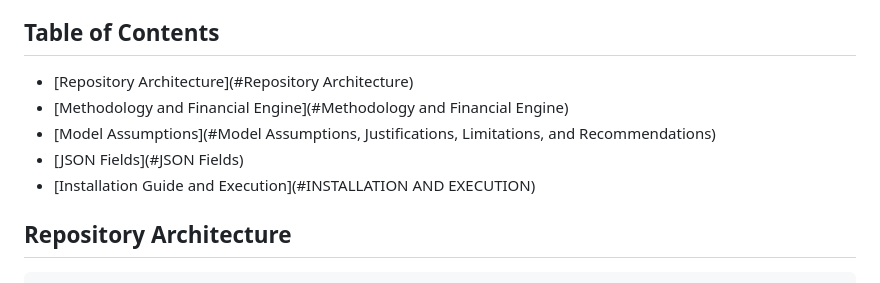
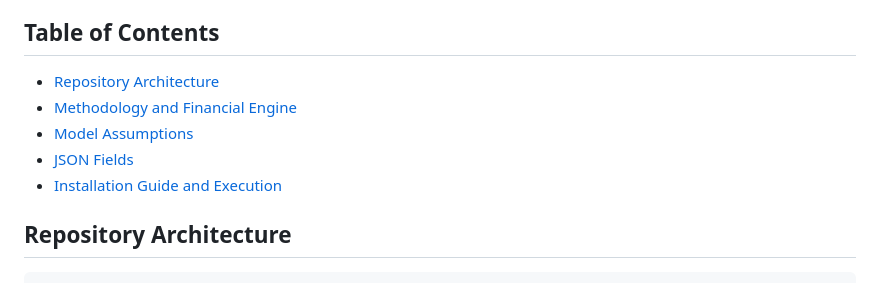
Before and after one commit to Jihad-Johaar/Data-Hackathon, a Markdown page: README.md, the part around the change. GitHub-like rendering.

Commit message:
Fixed Contents not displaying properly

```diff
--- a/README.md
+++ b/README.md
@@ -11,11 +11,11 @@
 The Share of Wallet (SoW) Intelligence Engine is a data science pipeline and visualization suite designed for corporate banking analytics. It estimates product wallets, calculates competitor leakage, generates interactive visualizations, and compiles a structured JSON to power downstream GenAI modules and front-end dashboards.
 
 ## Table of Contents
-- [Repository Architecture](#Repository Architecture)
-- [Methodology and Financial Engine](#Methodology and Financial Engine)
-- [Model Assumptions](#Model Assumptions, Justifications, Limitations, and Recommendations)
-- [JSON Fields](#JSON Fields)
-- [Installation Guide and Execution](#INSTALLATION AND EXECUTION)
+- [Repository Architecture](#repository-architecture)
+- [Methodology and Financial Engine](#methodology-financial-engine)
+- [Model Assumptions](#model-assumption-limitations-and-recommendations)
+- [JSON Fields](#json-fields)
+- [Installation Guide and Execution](#installation-and-execution)
 
 ## Repository Architecture
 
```
